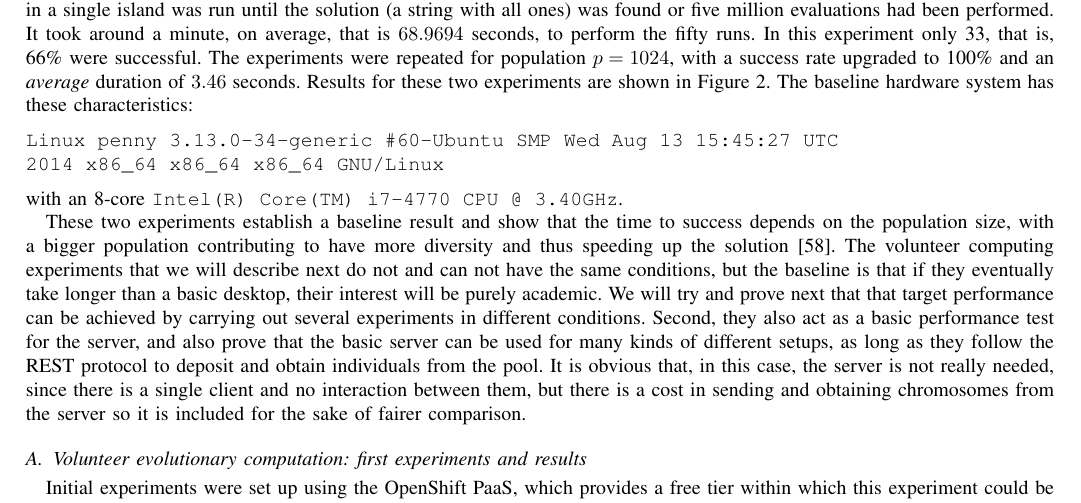
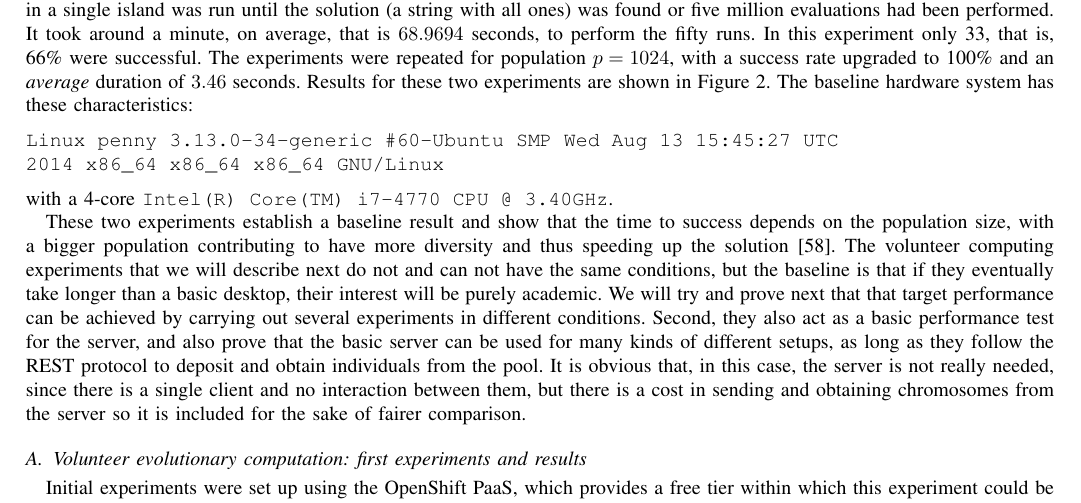
Before and after one commit to JJ/modeling-volunteer-computing, a LaTeX paper (special-issue-ci/volunteer-clouds-ieee-ci-si.tex): part of page 5 of 19, cut so that both start at the same text. Compiled offline with pdfLaTeX.

Commit message:
4-core
Closes #73

```diff
--- a/special-issue-ci/volunteer-clouds-ieee-ci-si.tex
+++ b/special-issue-ci/volunteer-clouds-ieee-ci-si.tex
@@ -647,7 +647,7 @@ characteristics:
 Linux penny 3.13.0-34-generic #60-Ubuntu SMP Wed Aug 13 15:45:27 UTC
 2014 x86_64 x86_64 x86_64 GNU/Linux
 \end{verbatim}
-with an 8-core {\tt Intel(R) Core(TM) i7-4770 CPU @ 3.40GHz}.
+with a 4-core {\tt Intel(R) Core(TM) i7-4770 CPU @ 3.40GHz}.
 
 These two experiments establish a baseline result and show that
 the time to success depends on the population size, with a bigger population
```
